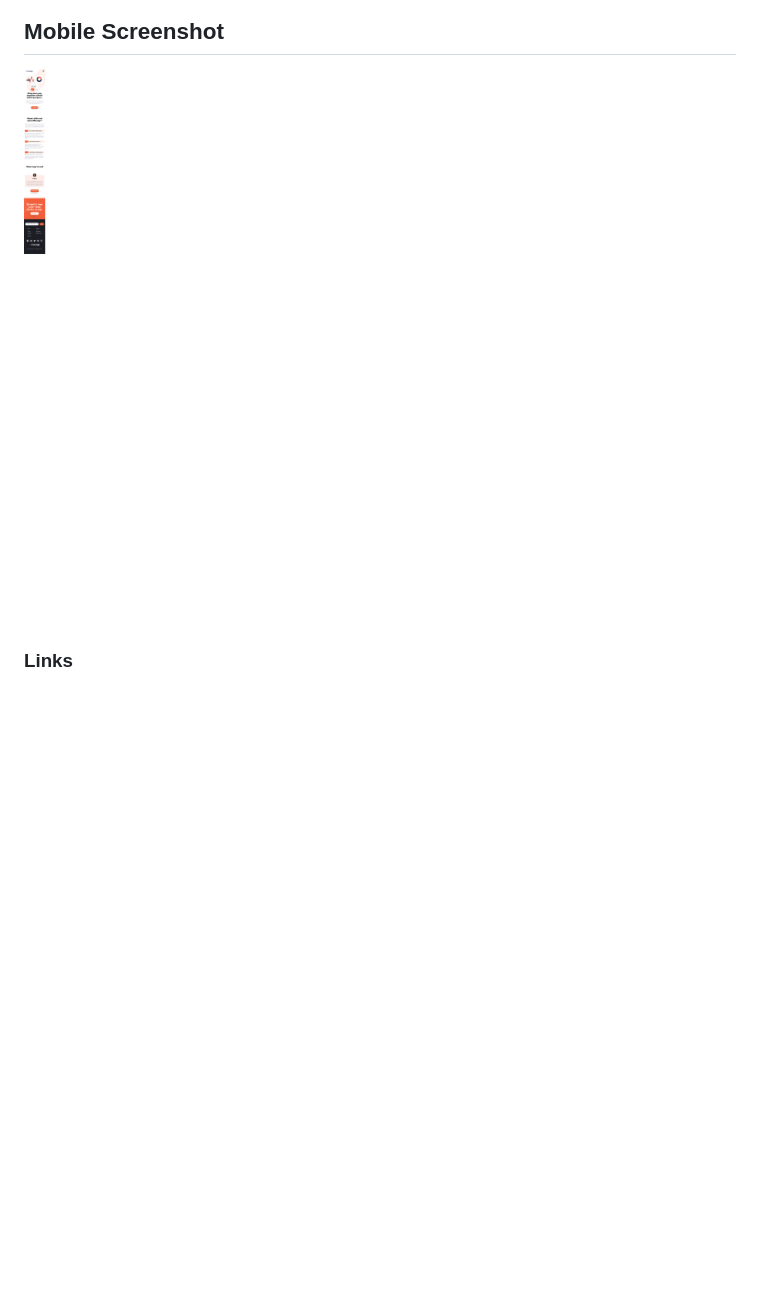
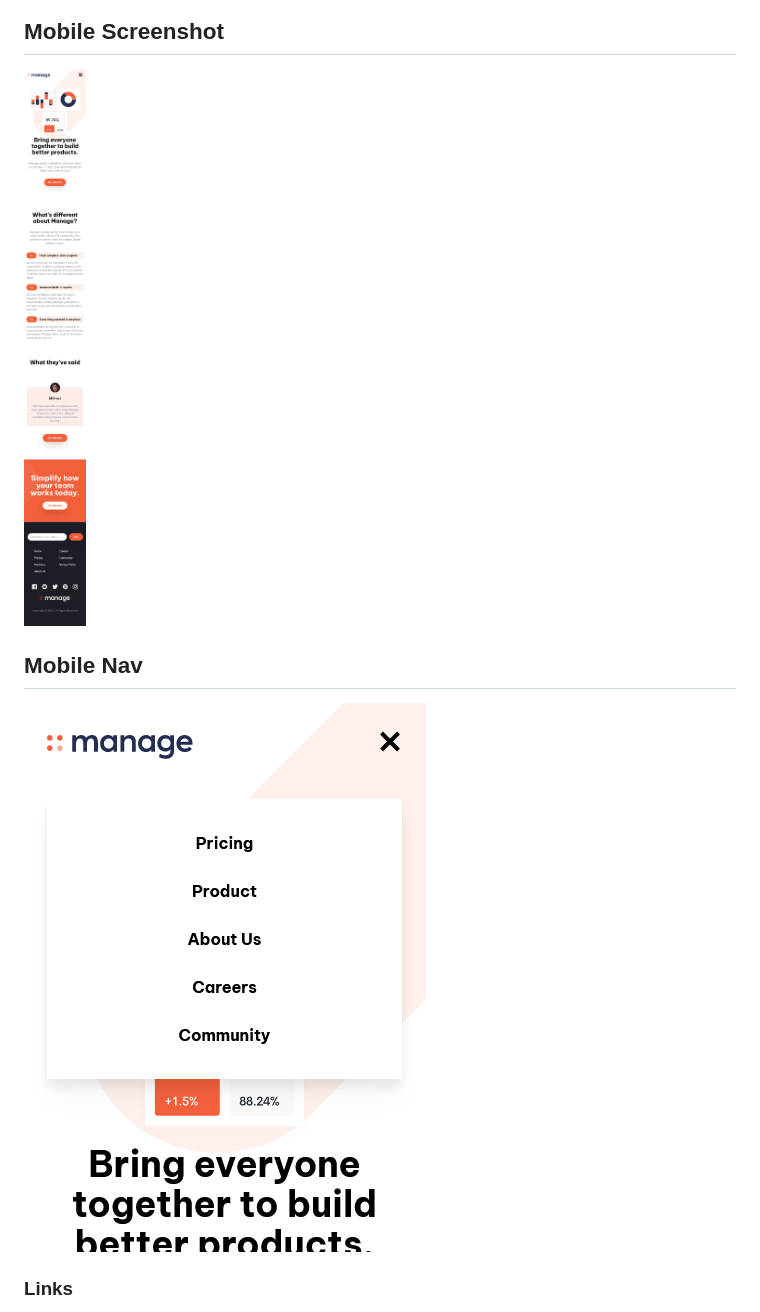
Before and after one commit to cybprom/Manage-Landing-page, a Markdown page: README.md, the part around the change. GitHub-like rendering; pictures changed too: images/Screenshot mobile-nav.png (added), images/Screenshot mobile.png; blank space fills up the shorter version.

Commit message:
README & Screenshot

```diff
--- a/README.md
+++ b/README.md
@@ -39,6 +39,8 @@ Users should be able to:
 ## Mobile Screenshot
 ![](./images/Screenshot%20mobile.png)
 
+## Mobile Nav
+![](./images/Screenshot%20mobile-nav.png)
 
 
 ### Links
```
